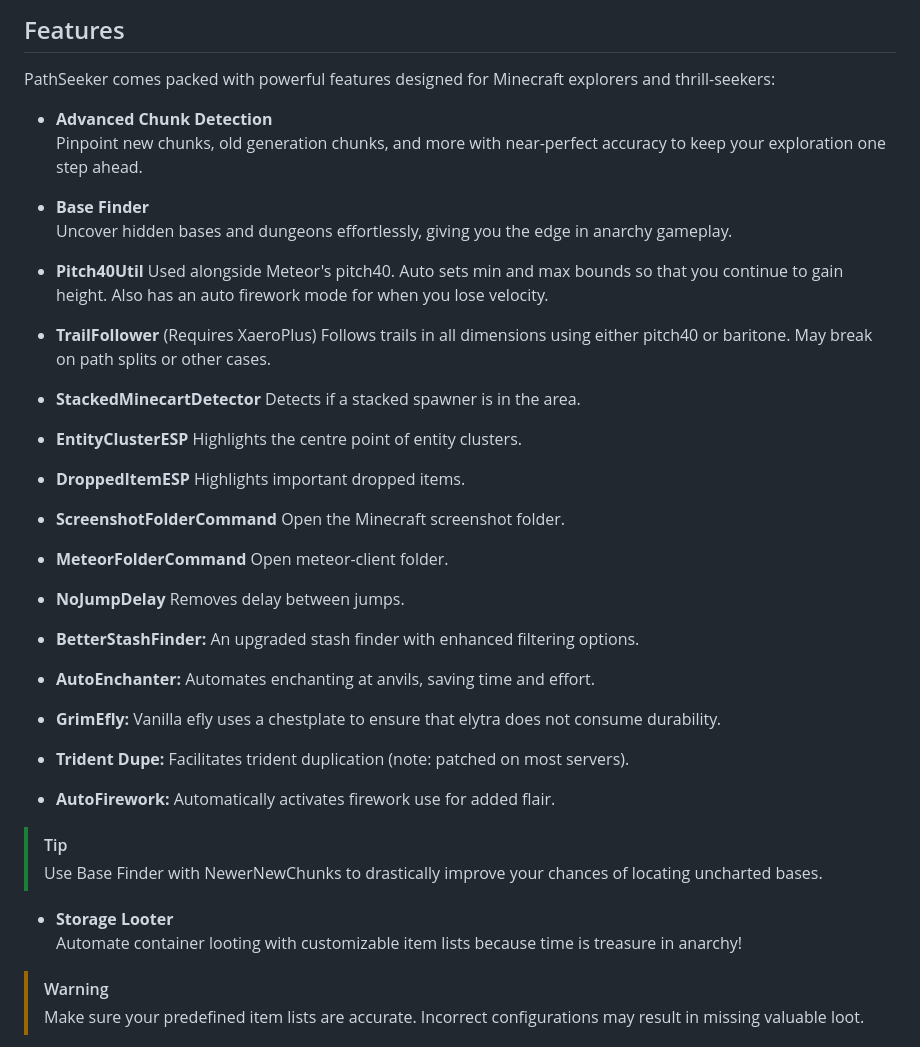
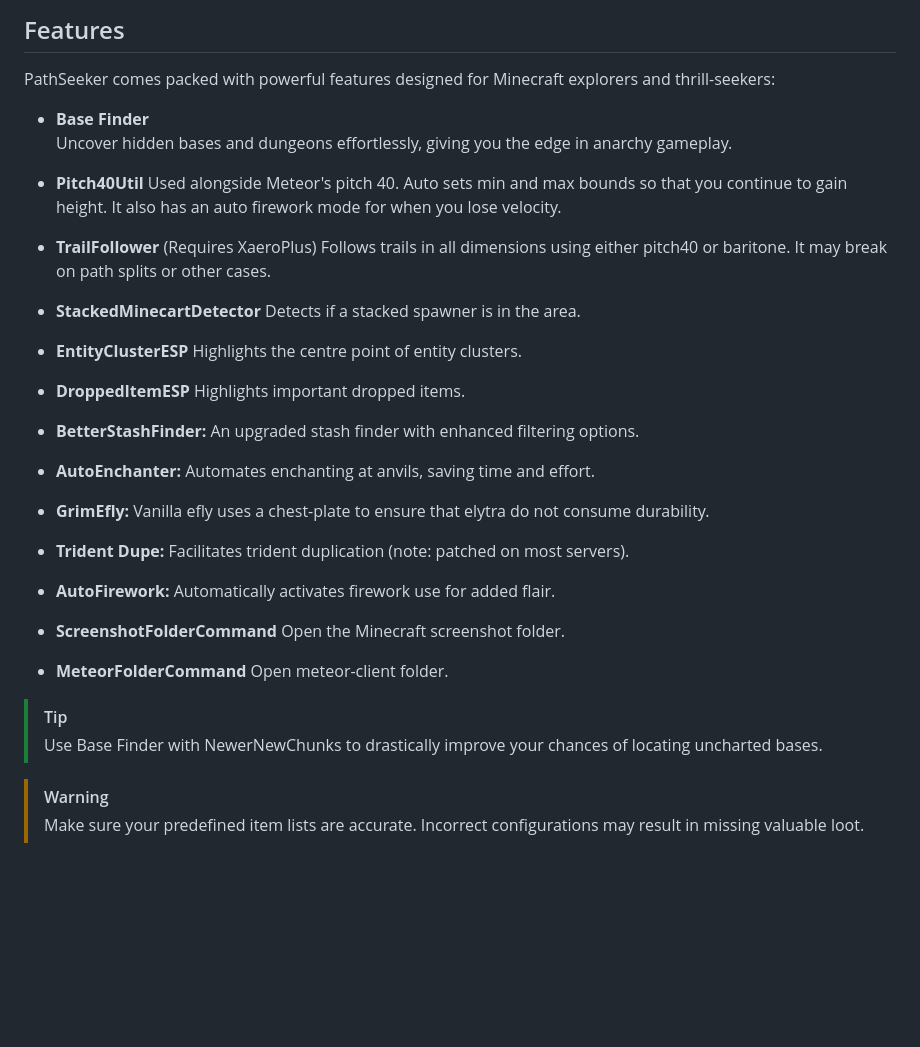
Before and after one commit to FaxHack/PathSeeker, a Markdown page: README.md, the part around the change. Rendered like a GitHub page; blank space fills up the shorter version.

```diff
--- a/README.md
+++ b/README.md
@@ -8,19 +8,14 @@
 
 ## Features
 PathSeeker comes packed with powerful features designed for Minecraft explorers and thrill-seekers:
-
-- **Advanced Chunk Detection**
-  Pinpoint new chunks, old generation chunks, and more with near-perfect accuracy to keep your exploration one step ahead.
-
 - **Base Finder**
   Uncover hidden bases and dungeons effortlessly, giving you the edge in anarchy gameplay.
 
 - **Pitch40Util**
-  Used alongside Meteor's pitch40. Auto sets min and max bounds so that you continue to gain height. Also has an auto firework mode for when you lose velocity.
+  Used alongside Meteor's pitch 40. Auto sets min and max bounds so that you continue to gain height. It also has an auto firework mode for when you lose velocity.
 
 - **TrailFollower** (Requires XaeroPlus)
-Follows trails in all dimensions using either pitch40 or baritone. May break on path splits or other cases.
-
+Follows trails in all dimensions using either pitch40 or baritone. It may break on path splits or other cases.
 - **StackedMinecartDetector**
   Detects if a stacked spawner is in the area.
 
@@ -30,30 +25,23 @@ Follows trails in all dimensions using either pitch40 or baritone. May break on
 - **DroppedItemESP**
   Highlights important dropped items.
 
+- **BetterStashFinder:** An upgraded stash finder with enhanced filtering options.
+
+- **AutoEnchanter:** Automates enchanting at anvils, saving time and effort.
+
+- **GrimEfly:** Vanilla efly uses a chest-plate to ensure that elytra do not consume durability.
+
+- **Trident Dupe:** Facilitates trident duplication (note: patched on most servers).
+
+- **AutoFirework:** Automatically activates firework use for added flair.
+
 - **ScreenshotFolderCommand**
    Open the Minecraft screenshot folder.
 
 - **MeteorFolderCommand**
    Open meteor-client folder.
-
-- **NoJumpDelay**
-  Removes delay between jumps.
-
-- **BetterStashFinder:** An upgraded stash finder with enhanced filtering options.
-
-- **AutoEnchanter:** Automates enchanting at anvils, saving time and effort.
-
-- **GrimEfly:** Vanilla efly uses a chestplate to ensure that elytra does not consume durability.
-
-- **Trident Dupe:** Facilitates trident duplication (note: patched on most servers).
-
-- **AutoFirework:** Automatically activates firework use for added flair.
-
 > [!TIP]
 > Use Base Finder with NewerNewChunks to drastically improve your chances of locating uncharted bases.
-
-- **Storage Looter**
-  Automate container looting with customizable item lists because time is treasure in anarchy!
 
 > [!WARNING]
 > Make sure your predefined item lists are accurate. Incorrect configurations may result in missing valuable loot.
```
